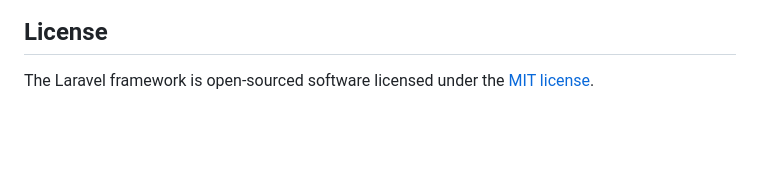
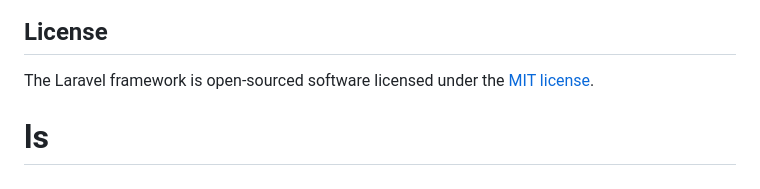
Before and after one commit to laravel-school/ls, a Markdown page: README.md, the part around the change. Rendered like a GitHub page; blank space fills up the shorter version.

```diff
--- a/README.md
+++ b/README.md
@@ -64,3 +64,4 @@ If you discover a security vulnerability within Laravel, please send an e-mail t
 ## License
 
 The Laravel framework is open-sourced software licensed under the [MIT license](https://opensource.org/licenses/MIT).
+# ls
```
